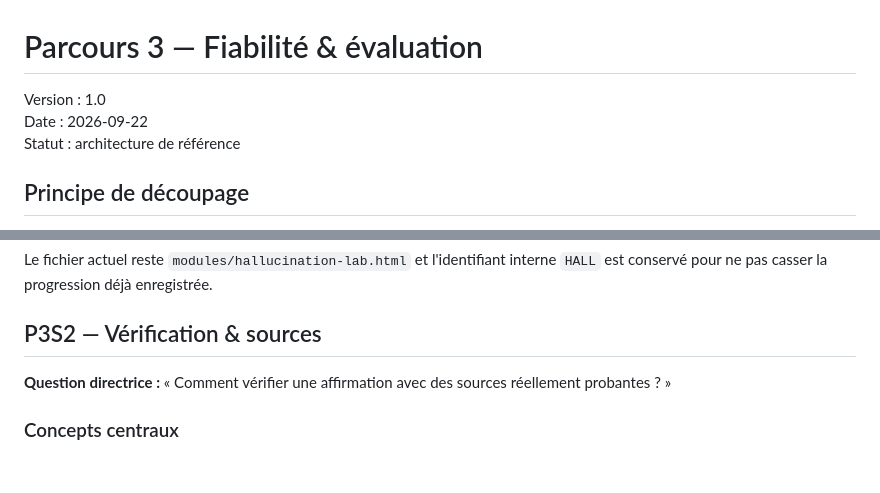
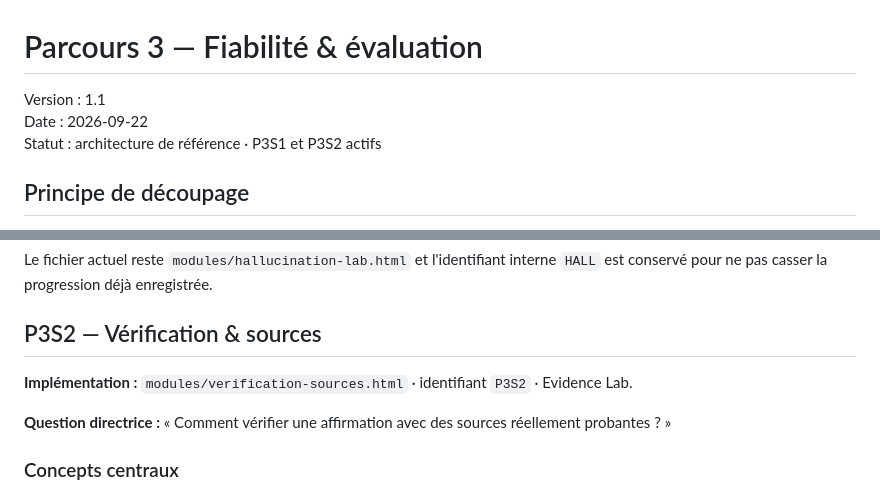
Before and after one commit to darksathili-jpg/formation-ia, a Markdown page: formation_llm/docs/PARCOURS_3_FIABILITE_EVALUATION.md, 2 parts joined by grey strips. Rendered like a GitHub page; blank space fills up the shorter version.

Commit message:
Mark P3S2 Evidence Lab active

```diff
--- a/formation_llm/docs/PARCOURS_3_FIABILITE_EVALUATION.md
+++ b/formation_llm/docs/PARCOURS_3_FIABILITE_EVALUATION.md
@@ -1,8 +1,8 @@
 # Parcours 3 — Fiabilité & évaluation
 
-Version : 1.0
+Version : 1.1
 Date : 2026-09-22
-Statut : architecture de référence
+Statut : architecture de référence · P3S1 et P3S2 actifs
 
 ## Principe de découpage
 
@@ -43,6 +43,8 @@ L'apprenant sait diagnostiquer une sortie sans confondre précision verbale et v
 Le fichier actuel reste `modules/hallucination-lab.html` et l'identifiant interne `HALL` est conservé pour ne pas casser la progression déjà enregistrée.
 
 ## P3S2 — Vérification & sources
+
+**Implémentation :** `modules/verification-sources.html` · identifiant `P3S2` · Evidence Lab.
 
 **Question directrice :** « Comment vérifier une affirmation avec des sources réellement probantes ? »
 
```
